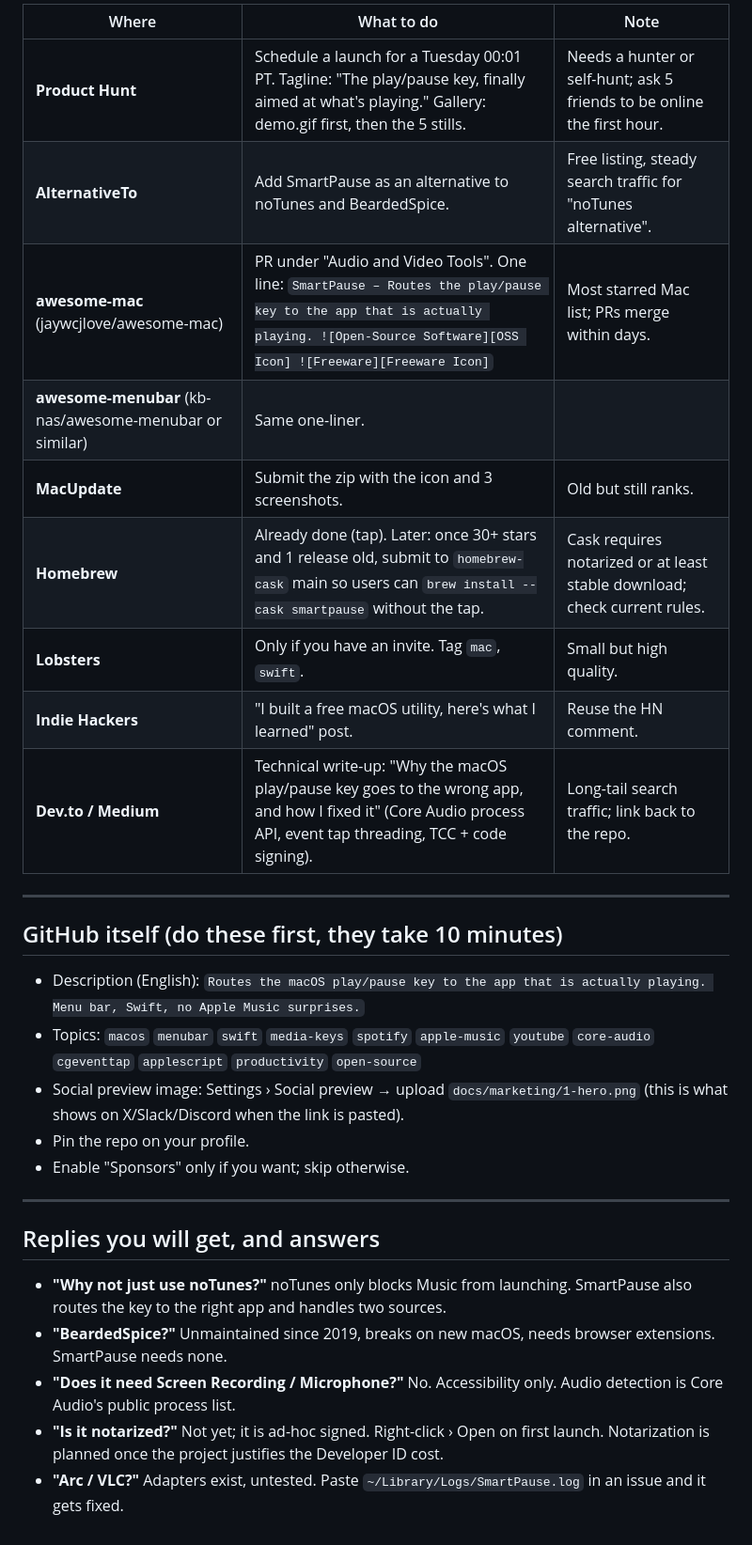
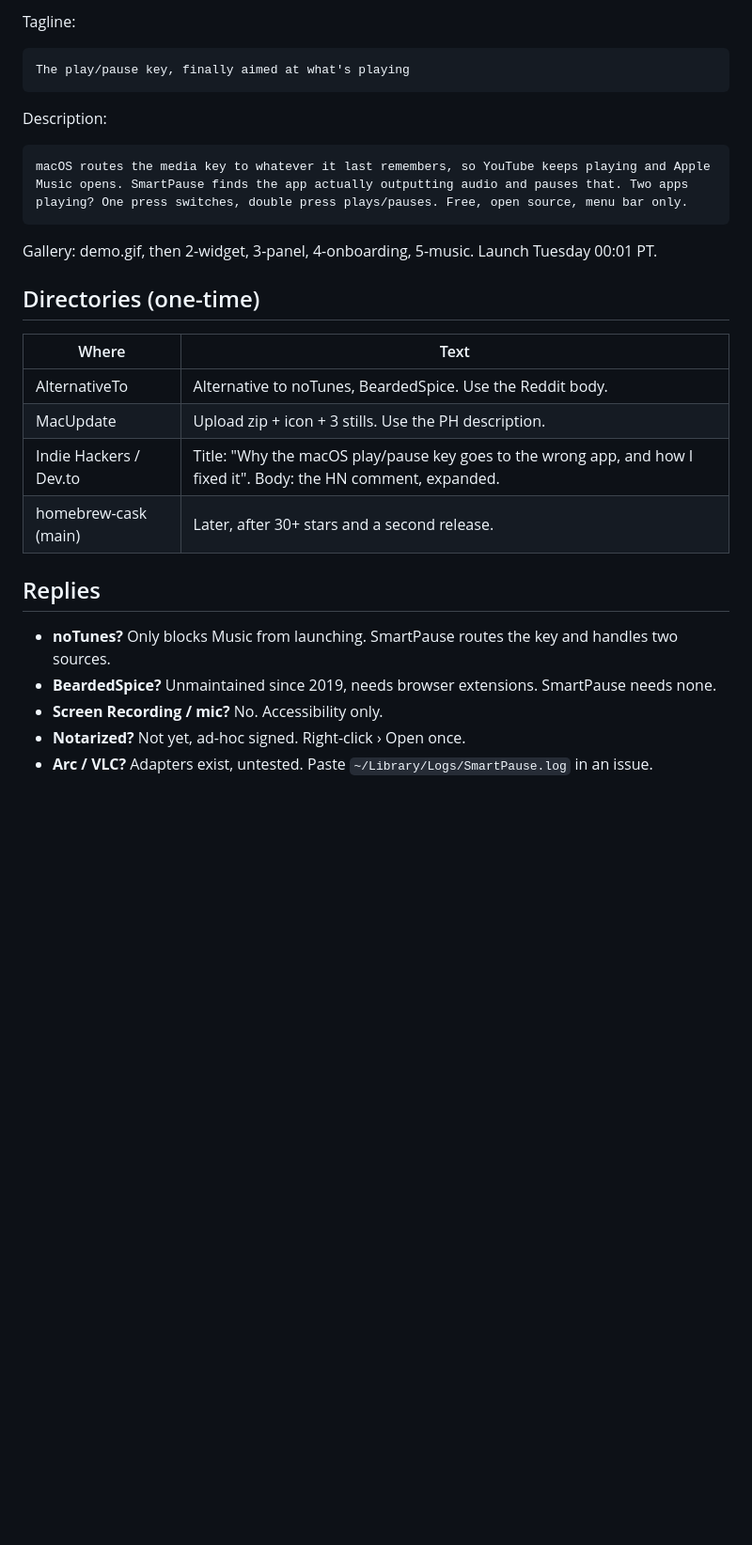
Before and after one commit to yasinozmeen/smartpause, a Markdown page: docs/marketing/launch.md, the part around one of its changes. Shown at 94% size. GitHub-like rendering; blank space fills up the shorter version.

````diff
--- a/docs/marketing/launch.md
+++ b/docs/marketing/launch.md
@@ -62,32 +60,27 @@ Thread reply 1: how it works (Core Audio + event tap, three sentences). Reply 2:
 
-| Where | What to do | Note |
-|---|---|---|
-| **Product Hunt** | Schedule a launch for a Tuesday 00:01 PT. Tagline: "The play/pause key, finally aimed at what's playing." Gallery: demo.gif first, then the 5 stills. | Needs a hunter or self-hunt; ask 5 friends to be online the first hour. |
-| **AlternativeTo** | Add SmartPause as an alternative to noTunes and BeardedSpice. | Free listing, steady search traffic for "noTunes alternative". |
-| **awesome-mac** (jaywcjlove/awesome-mac) | PR under "Audio and Video Tools". One line: `SmartPause – Routes the play/pause key to the app that is actually playing. ![Open-Source Software][OSS Icon] ![Freeware][Freeware Icon]` | Most starred Mac list; PRs merge within days. |
-| **awesome-menubar** (kb-nas/awesome-menubar or similar) | Same one-liner. | |
-| **MacUpdate** | Submit the zip with the icon and 3 screenshots. | Old but still ranks. |
-| **Homebrew** | Already done (tap). Later: once 30+ stars and 1 release old, submit to `homebrew-cask` main so users can `brew install --cask smartpause` without the tap. | Cask requires notarized or at least stable download; check current rules. |
-| **Lobsters** | Only if you have an invite. Tag `mac`, `swift`. | Small but high quality. |
-| **Indie Hackers** | "I built a free macOS utility, here's what I learned" post. | Reuse the HN comment. |
-| **Dev.to / Medium** | Technical write-up: "Why the macOS play/pause key goes to the wrong app, and how I fixed it" (Core Audio process API, event tap threading, TCC + code signing). | Long-tail search traffic; link back to the repo. |
+Tagline:
+```
+The play/pause key, finally aimed at what's playing
+```
+Description:
+```
+macOS routes the media key to whatever it last remembers, so YouTube keeps playing and Apple Music opens. SmartPause finds the app actually outputting audio and pauses that. Two apps playing? One press switches, double press plays/pauses. Free, open source, menu bar only.
+```
+Gallery: demo.gif, then 2-widget, 3-panel, 4-onboarding, 5-music. Launch Tuesday 00:01 PT.
 
----
+## Directories (one-time)
 
-## GitHub itself (do these first, they take 10 minutes)
+| Where | Text |
+|---|---|
+| AlternativeTo | Alternative to noTunes, BeardedSpice. Use the Reddit body. |
+| MacUpdate | Upload zip + icon + 3 stills. Use the PH description. |
+| Indie Hackers / Dev.to | Title: "Why the macOS play/pause key goes to the wrong app, and how I fixed it". Body: the HN comment, expanded. |
+| homebrew-cask (main) | Later, after 30+ stars and a second release. |
 
-- Description (English): `Routes the macOS play/pause key to the app that is actually playing. Menu bar, Swift, no Apple Music surprises.`
-- Topics: `macos` `menubar` `swift` `media-keys` `spotify` `apple-music` `youtube` `core-audio` `cgeventtap` `applescript` `productivity` `open-source`
-- Social preview image: Settings › Social preview → upload `docs/marketing/1-hero.png` (this is what shows on X/Slack/Discord when the link is pasted).
-- Pin the repo on your profile.
-- Enable "Sponsors" only if you want; skip otherwise.
+## Replies
 
----
-
-## Replies you will get, and answers
-
-- **"Why not just use noTunes?"** noTunes only blocks Music from launching. SmartPause also routes the key to the right app and handles two sources.
-- **"BeardedSpice?"** Unmaintained since 2019, breaks on new macOS, needs browser extensions. SmartPause needs none.
-- **"Does it need Screen Recording / Microphone?"** No. Accessibility only. Audio detection is Core Audio's public process list.
-- **"Is it notarized?"** Not yet; it is ad-hoc signed. Right-click › Open on first launch. Notarization is planned once the project justifies the Developer ID cost.
-- **"Arc / VLC?"** Adapters exist, untested. Paste `~/Library/Logs/SmartPause.log` in an issue and it gets fixed.
+- **noTunes?** Only blocks Music from launching. SmartPause routes the key and handles two sources.
+- **BeardedSpice?** Unmaintained since 2019, needs browser extensions. SmartPause needs none.
+- **Screen Recording / mic?** No. Accessibility only.
+- **Notarized?** Not yet, ad-hoc signed. Right-click › Open once.
+- **Arc / VLC?** Adapters exist, untested. Paste `~/Library/Logs/SmartPause.log` in an issue.
````
Also changed, not shown: other parts of docs/marketing/launch.md (+39 -41 lines).
